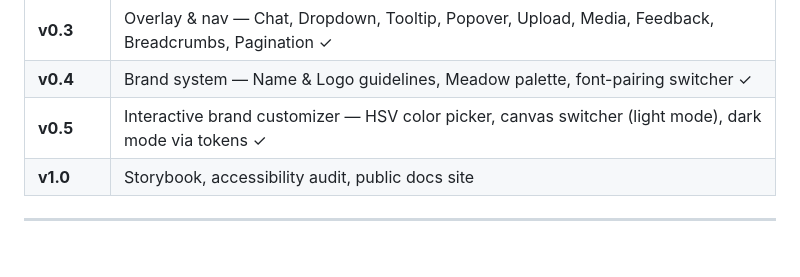
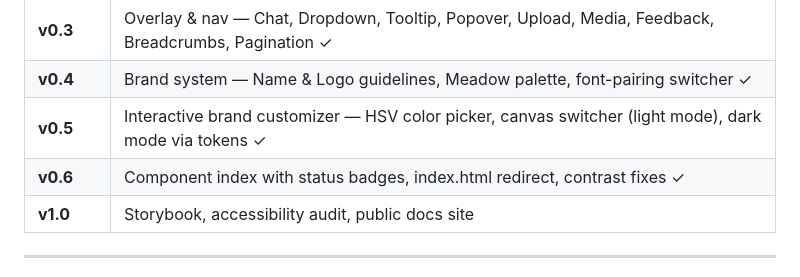
Before and after one commit to FAMKIND/seed, a Markdown page: README.md, the part around the change. GitHub-like rendering; blank space fills up the shorter version.

Commit message:
docs: add v0.6 to roadmap — component index, redirect, contrast fixes
Co-Authored-By: Claude Sonnet 4.6 <noreply@anthropic.com>

```diff
--- a/README.md
+++ b/README.md
@@ -337,6 +337,7 @@ The layout shell is the main Seed experience. `index.html` redirects here. It in
 | **v0.3** | Overlay & nav — Chat, Dropdown, Tooltip, Popover, Upload, Media, Feedback, Breadcrumbs, Pagination ✓ |
 | **v0.4** | Brand system — Name & Logo guidelines, Meadow palette, font-pairing switcher ✓ |
 | **v0.5** | Interactive brand customizer — HSV color picker, canvas switcher (light mode), dark mode via tokens ✓ |
+| **v0.6** | Component index with status badges, index.html redirect, contrast fixes ✓ |
 | **v1.0** | Storybook, accessibility audit, public docs site |
 
 ---
```
